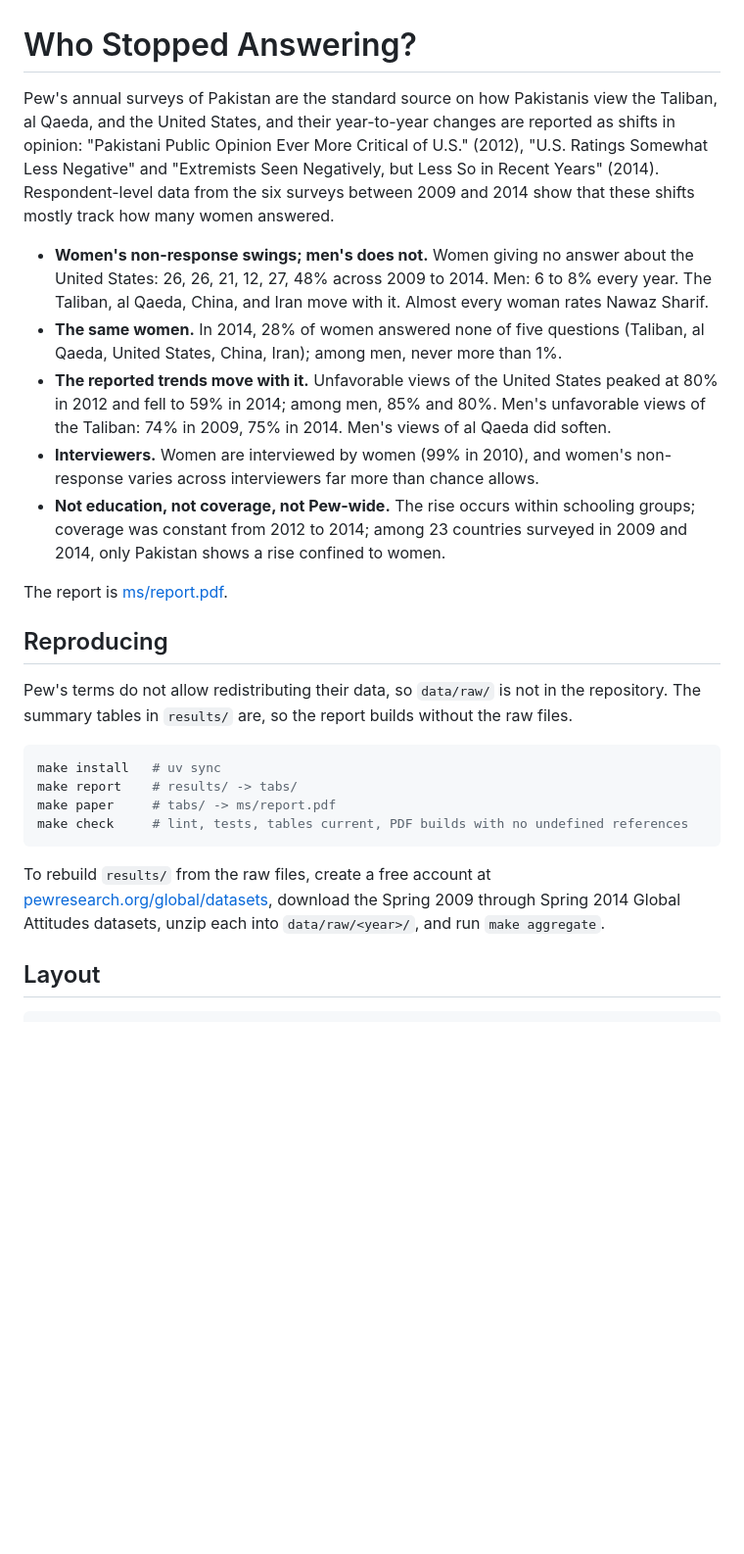
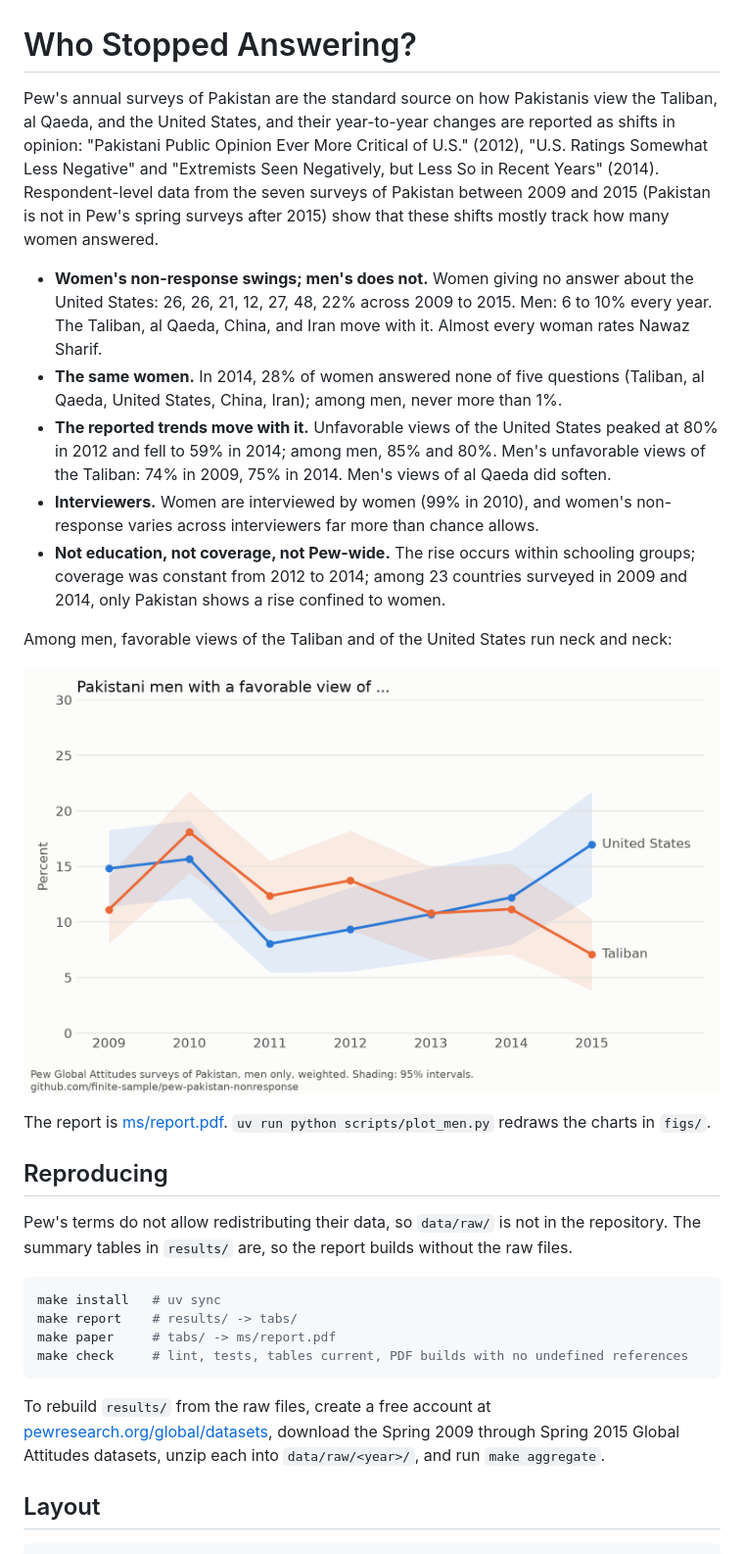
Before and after one commit to finite-sample/pew-pakistan-nonresponse, a Markdown page: README.md, the part around the change. Shown at 98% size. GitHub-like rendering; pictures changed too: figs/men_favorable.png (added); blank space fills up the shorter version.

Commit message:
Extend through 2015 (last Pew wave with Pakistan); add ISIS note and charts of men's views
Co-Authored-By: Claude Opus 5.5 <noreply@anthropic.com>

````diff
--- a/README.md
+++ b/README.md
@@ -1,14 +1,18 @@
 # Who Stopped Answering?
 
-Pew's annual surveys of Pakistan are the standard source on how Pakistanis view the Taliban, al Qaeda, and the United States, and their year-to-year changes are reported as shifts in opinion: "Pakistani Public Opinion Ever More Critical of U.S." (2012), "U.S. Ratings Somewhat Less Negative" and "Extremists Seen Negatively, but Less So in Recent Years" (2014). Respondent-level data from the six surveys between 2009 and 2014 show that these shifts mostly track how many women answered.
+Pew's annual surveys of Pakistan are the standard source on how Pakistanis view the Taliban, al Qaeda, and the United States, and their year-to-year changes are reported as shifts in opinion: "Pakistani Public Opinion Ever More Critical of U.S." (2012), "U.S. Ratings Somewhat Less Negative" and "Extremists Seen Negatively, but Less So in Recent Years" (2014). Respondent-level data from the seven surveys of Pakistan between 2009 and 2015 (Pakistan is not in Pew's spring surveys after 2015) show that these shifts mostly track how many women answered.
 
-- **Women's non-response swings; men's does not.** Women giving no answer about the United States: 26, 26, 21, 12, 27, 48% across 2009 to 2014. Men: 6 to 8% every year. The Taliban, al Qaeda, China, and Iran move with it. Almost every woman rates Nawaz Sharif.
+- **Women's non-response swings; men's does not.** Women giving no answer about the United States: 26, 26, 21, 12, 27, 48, 22% across 2009 to 2015. Men: 6 to 10% every year. The Taliban, al Qaeda, China, and Iran move with it. Almost every woman rates Nawaz Sharif.
 - **The same women.** In 2014, 28% of women answered none of five questions (Taliban, al Qaeda, United States, China, Iran); among men, never more than 1%.
 - **The reported trends move with it.** Unfavorable views of the United States peaked at 80% in 2012 and fell to 59% in 2014; among men, 85% and 80%. Men's unfavorable views of the Taliban: 74% in 2009, 75% in 2014. Men's views of al Qaeda did soften.
 - **Interviewers.** Women are interviewed by women (99% in 2010), and women's non-response varies across interviewers far more than chance allows.
 - **Not education, not coverage, not Pew-wide.** The rise occurs within schooling groups; coverage was constant from 2012 to 2014; among 23 countries surveyed in 2009 and 2014, only Pakistan shows a rise confined to women.
 
-The report is [ms/report.pdf](ms/report.pdf).
+Among men, favorable views of the Taliban and of the United States run neck and neck:
+
+![Pakistani men with a favorable view of the Taliban and the United States, 2009-2015](figs/men_favorable.png)
+
+The report is [ms/report.pdf](ms/report.pdf). `uv run python scripts/plot_men.py` redraws the charts in `figs/`.
 
 ## Reproducing
 
@@ -21,7 +25,7 @@ make paper     # tabs/ -> ms/report.pdf
 make check     # lint, tests, tables current, PDF builds with no undefined references
 ```
 
-To rebuild `results/` from the raw files, create a free account at [pewresearch.org/global/datasets](https://www.pewresearch.org/global/datasets/), download the Spring 2009 through Spring 2014 Global Attitudes datasets, unzip each into `data/raw/<year>/`, and run `make aggregate`.
+To rebuild `results/` from the raw files, create a free account at [pewresearch.org/global/datasets](https://www.pewresearch.org/global/datasets/), download the Spring 2009 through Spring 2015 Global Attitudes datasets, unzip each into `data/raw/<year>/`, and run `make aggregate`.
 
 ## Layout
 
````
Also changed, not shown: figs/men_series.png (added), 14 other files.
